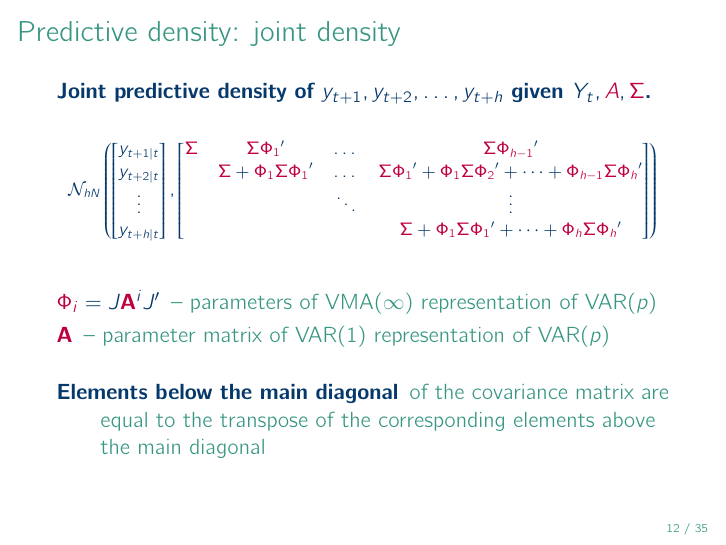
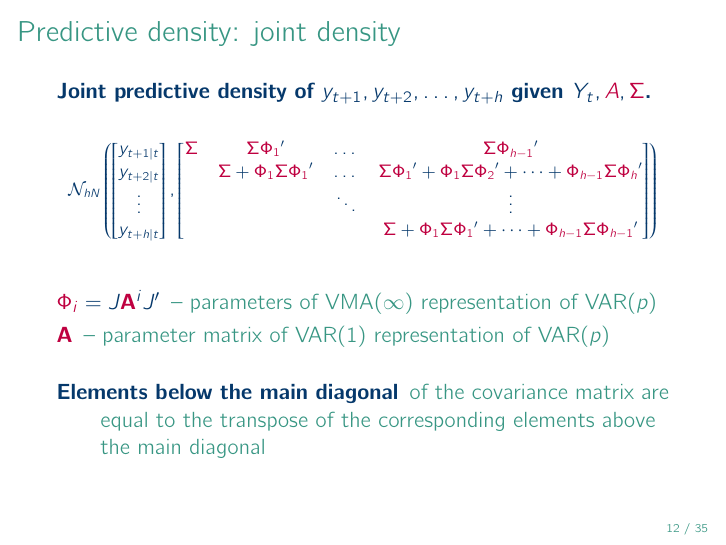
Before and after one commit to donotdespair/mcxs-slides, LaTeX slides (09 mxcs.tex): page 12 of 35. Compiled offline with pdfLaTeX.

Commit message:
Fixed typo on page 12 of lecture 9

```diff
--- a/09 mxcs.tex
+++ b/09 mxcs.tex
@@ -308,7 +308,7 @@ $$
 {\color{purple}\Sigma} & {\color{purple}\Sigma \Phi_1}' & \dots & {\color{purple}\Sigma \Phi_{h-1}}' \\
  & {\color{purple}\Sigma} + {\color{purple}\Phi_1\Sigma \Phi_1}' & \dots & {\color{purple}\Sigma\Phi_1}' + {\color{purple}\Phi_1\Sigma\Phi_2}' + \dots +{\color{purple}\Phi_{h-1}\Sigma\Phi_h}' \\
  &  & \ddots & \vdots\\
- &&& {\color{purple}\Sigma} + {\color{purple}\Phi_1\Sigma\Phi_1}' +  \dots + {\color{purple}\Phi_h\Sigma\Phi_h}'
+ &&& {\color{purple}\Sigma} + {\color{purple}\Phi_1\Sigma\Phi_1}' +  \dots + {\color{purple}\Phi_{h-1}\Sigma\Phi_{h-1}}'
  \end{bmatrix}\right)
 $$
 
```
